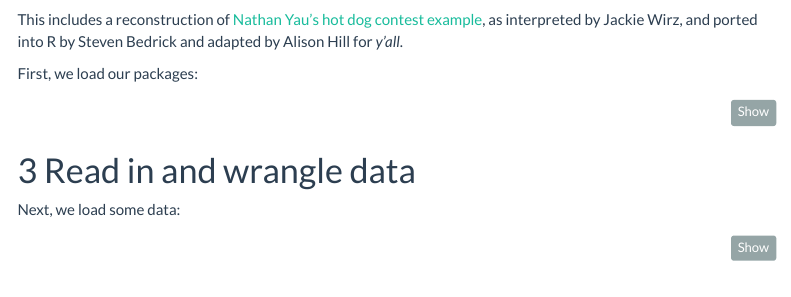
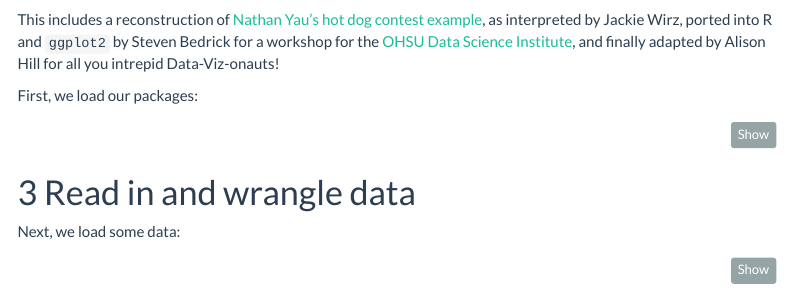
Before and after one commit to apreshill/data-vis-labs-2018, an R Markdown document (01-eda_hot_dogs.Rmd): the page in a window 1100 px wide, from 880 px down. Rendered offline with R 4.5, knitr and Pandoc, with nearby package versions; some code elsewhere in the file could not run offline; menus at the side of the page are left out.

Commit message:
link to odsi

```diff
--- a/01-eda_hot_dogs.Rmd
+++ b/01-eda_hot_dogs.Rmd
@@ -40,7 +40,7 @@ These are important questions, and I want you to develop (well-informed) opinion
 
 ![](https://i0.wp.com/flowingdata.com/wp-content/uploads/2009/06/hot-dogs1.gif?zoom=2&fit=900%2C423)
 
-This includes a reconstruction of [Nathan Yau's hot dog contest example](http://flowingdata.com/2009/07/02/whos-going-to-win-nathans-hot-dog-eating-contest/hot-dogs-2/), as interpreted by Jackie Wirz, and ported into R by Steven Bedrick and adapted by Alison Hill for *y'all*.
+This includes a reconstruction of [Nathan Yau's hot dog contest example](http://flowingdata.com/2009/07/02/whos-going-to-win-nathans-hot-dog-eating-contest/hot-dogs-2/), as interpreted by Jackie Wirz, ported into R and `ggplot2` by Steven Bedrick for a workshop for the [OHSU Data Science Institute](https://ohsulibrary-datascienceinstitute.github.io), and finally adapted by Alison Hill for all you intrepid Data-Viz-onauts!
 
 
 First, we load our packages:
```
Also changed, not shown: 01-eda_hot_dogs.Rmd (4 more changed lines), 2 other files.
